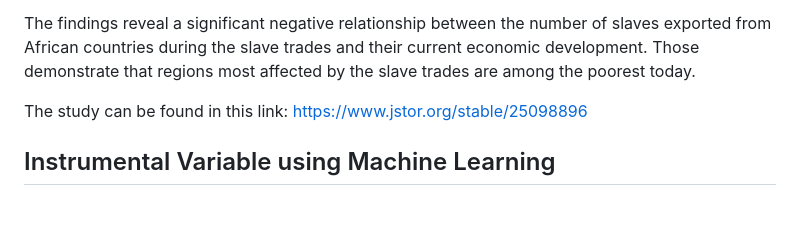
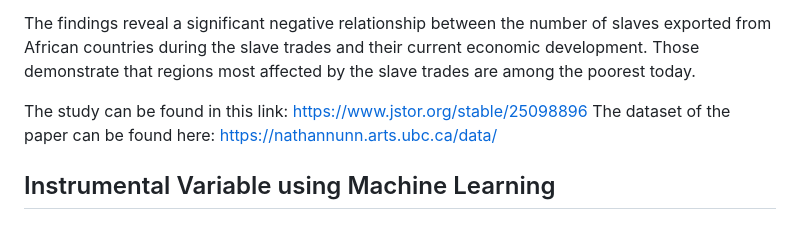
Before and after one commit to ECMT-680-Financial-Econometrics/IV-Group-Slave-Trade, a Markdown page: README.md, the part around the change. Drawn GitHub-style.

```diff
--- a/README.md
+++ b/README.md
@@ -16,6 +16,7 @@ This analysis utilizes shipping records and historical documents to estimate the
 The findings reveal a significant negative relationship between the number of slaves exported from African countries during the slave trades and their current economic development. Those demonstrate that regions most affected by the slave trades are among the poorest today.
 
 The study can be found in this link: https://www.jstor.org/stable/25098896
+The dataset of the paper can be found here: https://nathannunn.arts.ubc.ca/data/
 
 ## Instrumental Variable using Machine Learning
 
```
